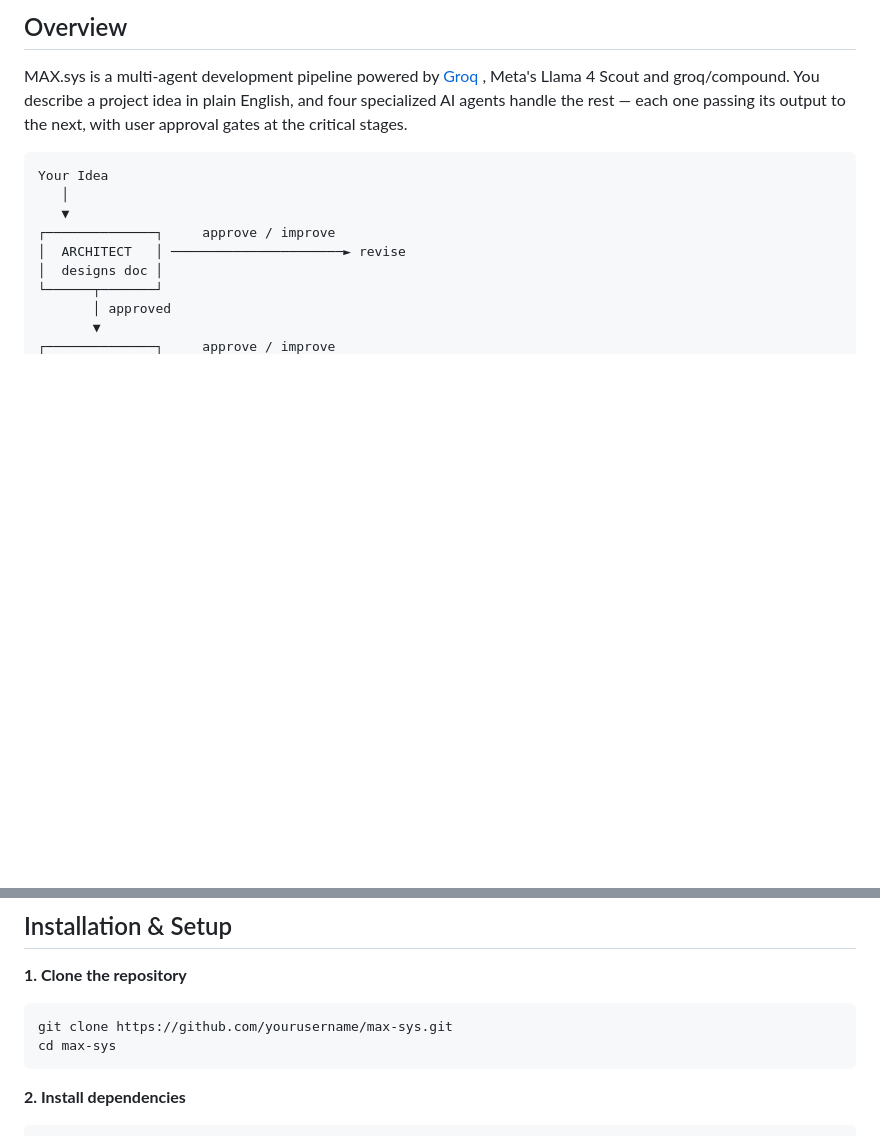
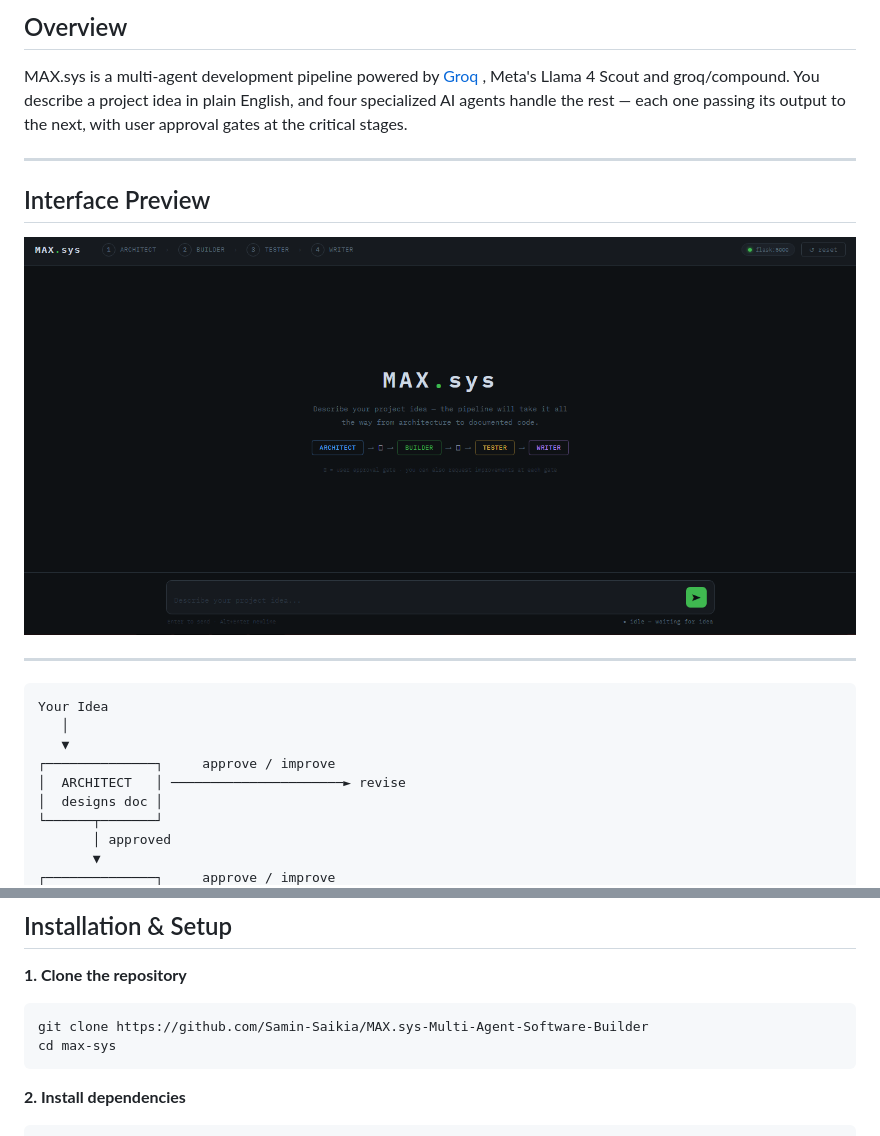
Before and after one commit to Samin-Saikia/MAX.sys-Multi-Agent-Software-Builder, a Markdown page: readme.md, 2 parts joined by grey strips. Rendered like a GitHub page; pictures changed too: assets/Screenshot_9.png (added); blank space fills up the shorter version.

Commit message:
added the screen shot

````diff
--- a/readme.md
+++ b/readme.md
@@ -7,6 +7,16 @@
 ## Overview
 
 MAX.sys is a multi-agent development pipeline powered by [Groq](https://groq.com/) , Meta's Llama 4 Scout and groq/compound. You describe a project idea in plain English, and four specialized AI agents handle the rest — each one passing its output to the next, with user approval gates at the critical stages.
+
+---
+
+## Interface Preview
+
+<p align="center">
+  <img src="assets/Screenshot_9.png" alt="MAXUS Interface" width="900"/>
+</p>
+
+---
 
 ```
 Your Idea
@@ -92,7 +102,7 @@ Your Idea
 **1. Clone the repository**
 
 ```bash
-git clone https://github.com/yourusername/max-sys.git
+git clone https://github.com/Samin-Saikia/MAX.sys-Multi-Agent-Software-Builder
 cd max-sys
 ```
 
````
